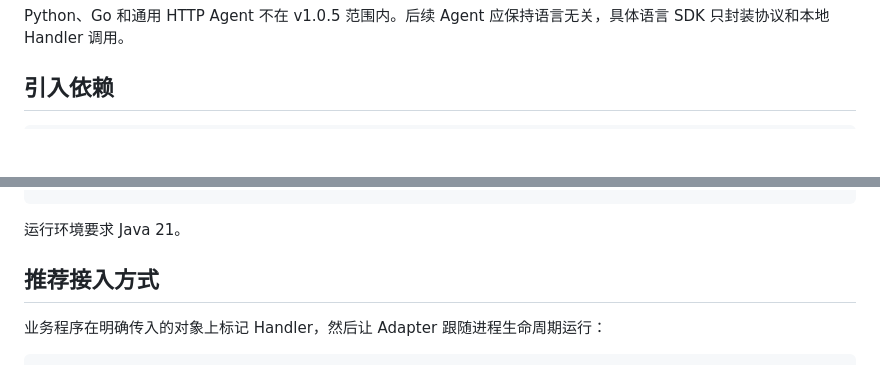
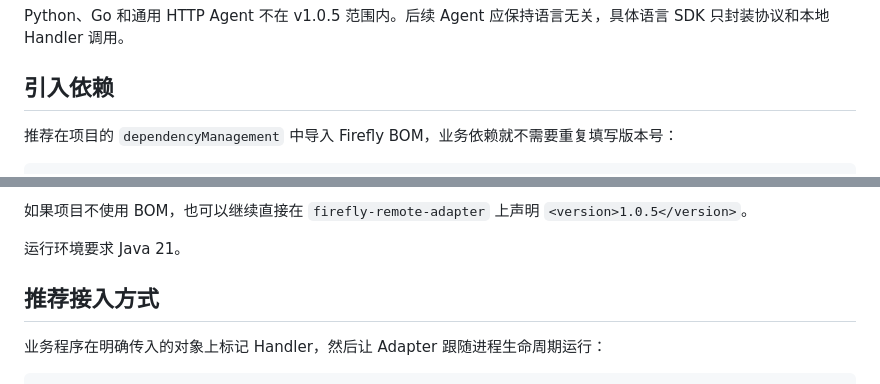
Before and after one commit to fishered/Firefly, a Markdown page: docs/remote-adapter.md, 2 parts joined by grey strips. Rendered like a GitHub page; blank space fills up the shorter version.

````diff
--- a/docs/remote-adapter.md
+++ b/docs/remote-adapter.md
@@ -15,4 +15,6 @@ Python、Go 和通用 HTTP Agent 不在 v1.0.5 范围内。后续 Agent 应保
 
 ## 引入依赖
 
+推荐在项目的 `dependencyManagement` 中导入 Firefly BOM，业务依赖就不需要重复填写版本号：
+
 ```xml
@@ -24,4 +39,6 @@ Python、Go 和通用 HTTP Agent 不在 v1.0.5 范围内。后续 Agent 应保
 ```
+
+如果项目不使用 BOM，也可以继续直接在 `firefly-remote-adapter` 上声明 `<version>1.0.5</version>`。
 
 运行环境要求 Java 21。
 
````
Also changed, not shown: other parts of docs/remote-adapter.md (+18 -5 lines), README.md (+14 -1 lines), docs/integration.md (+12 -1 lines).
